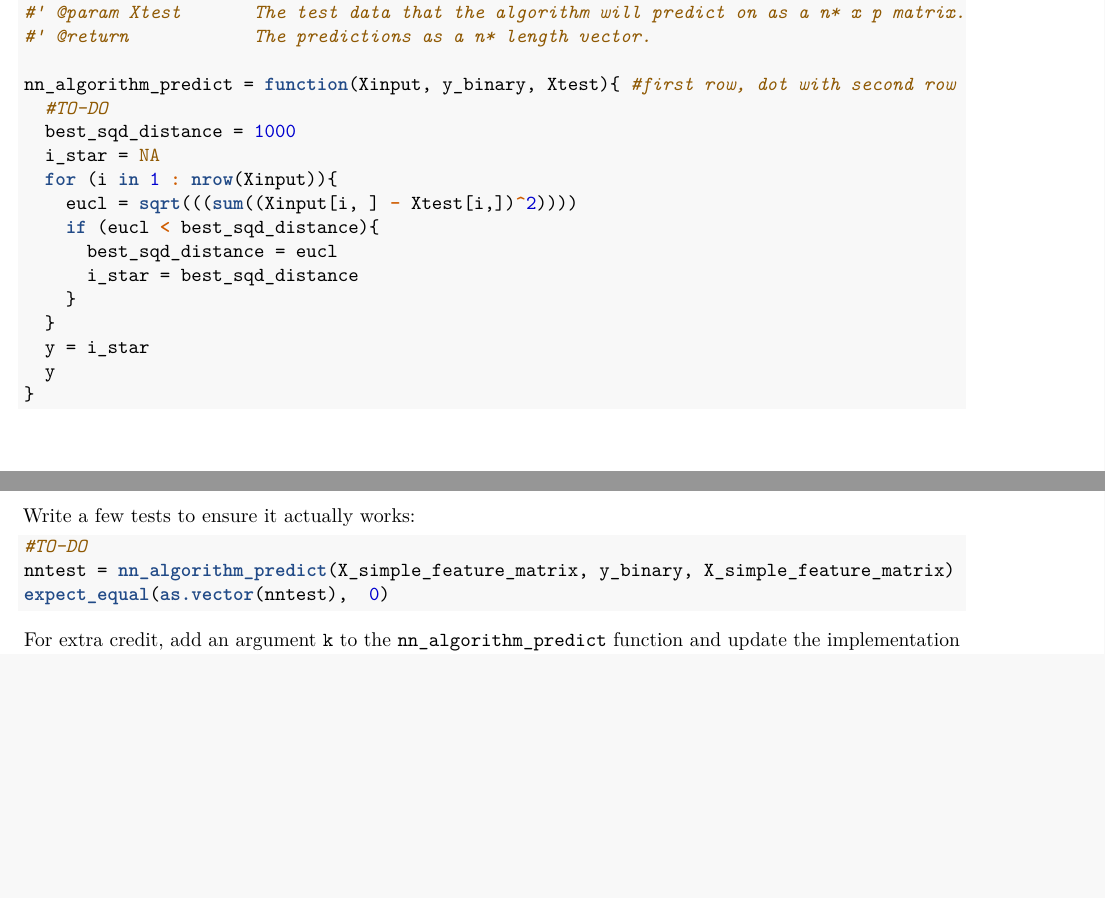
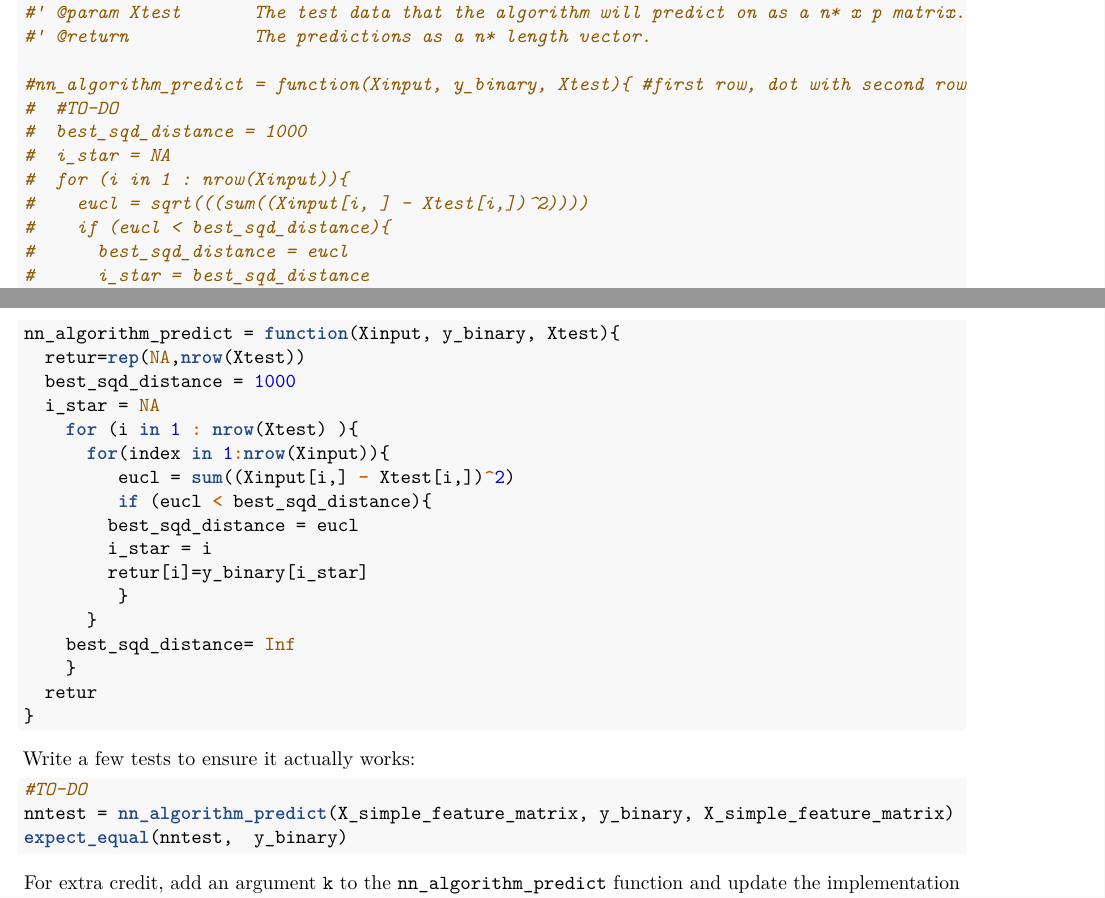
Before and after one commit to ceisenbach/Stat-Comp-Machine-Learning---Spring-2018, an R Markdown document (hw02pChaimEisenbach.Rmd): two parts of pages 5 and 6 of 10, joined at a grey line, cut so that both start at the same text, the shorter picture padded with empty space. The pictures show the output file hw02pChaimEisenbach.pdf that the author committed with the source.

Commit message:
finished hw2p

````diff
--- a/hw02pChaimEisenbach.Rmd
+++ b/hw02pChaimEisenbach.Rmd
@@ -175,5 +175,12 @@ This is not the same. while they have the same slope, however one is closer to o
 #' @param Xtest       The test data that the algorithm will predict on as a n* x p matrix.
 #' @return            The predictions as a n* length vector.
 
-nn_algorithm_predict = function(Xinput, y_binary, Xtest){ #first row, dot with second row
-  #TO-DO
+#nn_algorithm_predict = function(Xinput, y_binary, Xtest){ #first row, dot with second row
+#  #TO-DO
+#  best_sqd_distance = 1000
+#  i_star = NA
+#  for (i in 1 : nrow(Xinput)){
+#    eucl = sqrt(((sum((Xinput[i, ] - Xtest[i,])^2))))
+#    if (eucl < best_sqd_distance){
+#      best_sqd_distance = eucl
+#      i_star = best_sqd_distance
@@ -180,14 +192,19 @@ nn_algorithm_predict = function(Xinput, y_binary, Xtest){ #first row, dot with s
+nn_algorithm_predict = function(Xinput, y_binary, Xtest){
+  retur=rep(NA,nrow(Xtest))
   best_sqd_distance = 1000
   i_star = NA
-  for (i in 1 : nrow(Xinput)){
-    eucl = sqrt(((sum((Xinput[i, ] - Xtest[i,])^2))))
-    if (eucl < best_sqd_distance){
-      best_sqd_distance = eucl
-      i_star = best_sqd_distance
+    for (i in 1 : nrow(Xtest) ){
+      for(index in 1:nrow(Xinput)){
+         eucl = sum((Xinput[i,] - Xtest[i,])^2)
+         if (eucl < best_sqd_distance){
+        best_sqd_distance = eucl
+        i_star = i
+        retur[i]=y_binary[i_star]
+         }
+      }
+    best_sqd_distance= Inf
     }
-  }
-  y = i_star
-  y
+  retur
 }
 
 
@@ -198,7 +215,7 @@ Write a few tests to ensure it actually works:
 ```{r}
 #TO-DO
 nntest = nn_algorithm_predict(X_simple_feature_matrix, y_binary, X_simple_feature_matrix)
-expect_equal(as.vector(nntest),  0)
+expect_equal(nntest,  y_binary)
 ```
 
 For extra credit, add an argument `k` to the `nn_algorithm_predict` function and update the implementation so it performs KNN. In the case of a tie, choose $\hat{y}$ randomly. Set the default `k` to be the square root of the size of $\mathcal{D}$ which is an empirical rule-of-thumb popularized by the "Pattern Classification" book by Duda, Hart and Stork (2007). Also, alter the documentation in the appropriate places.
````
Also changed, not shown: hw02pChaimEisenbach.pdf, hw02pChaimEisenbach.Rmd (5 more changed lines).
